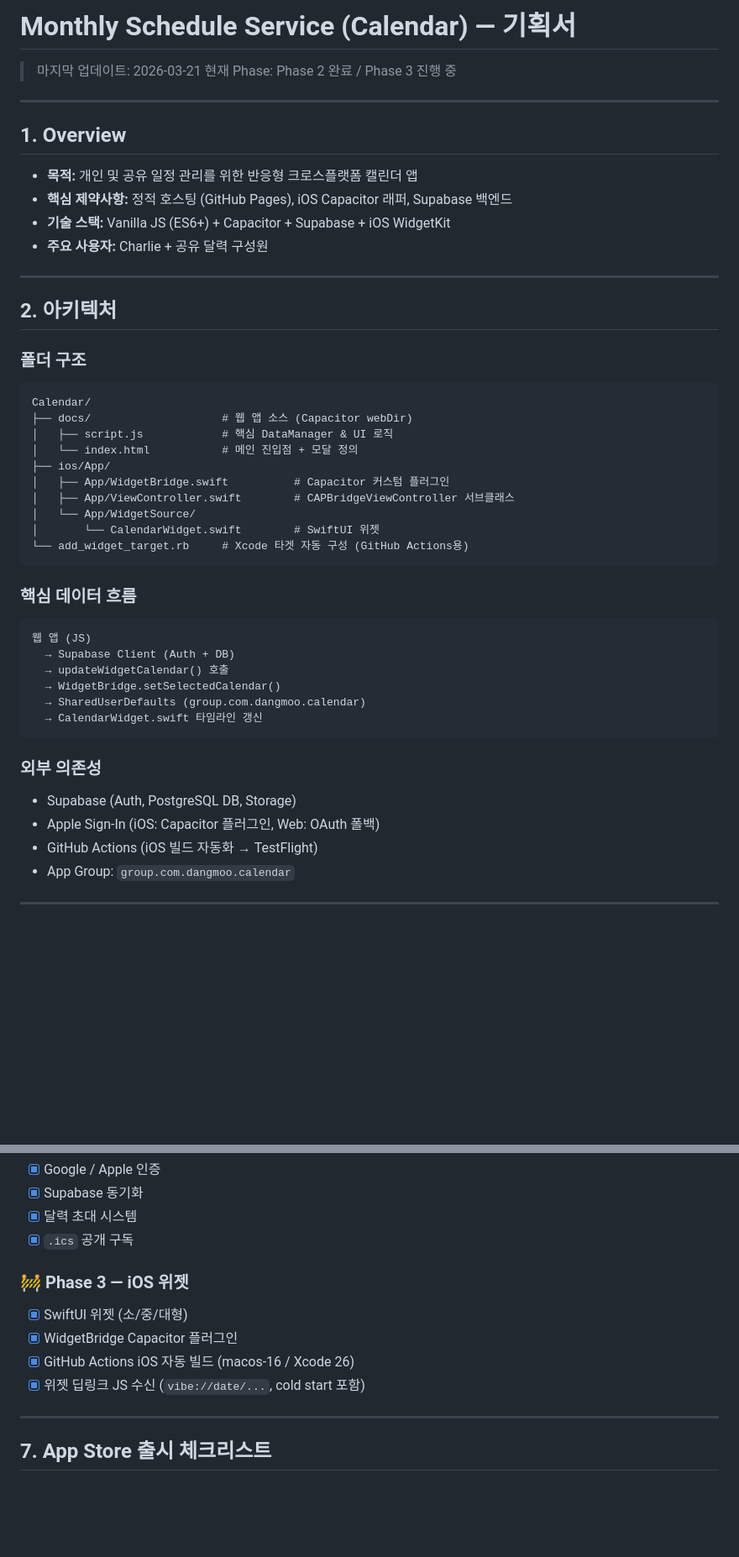
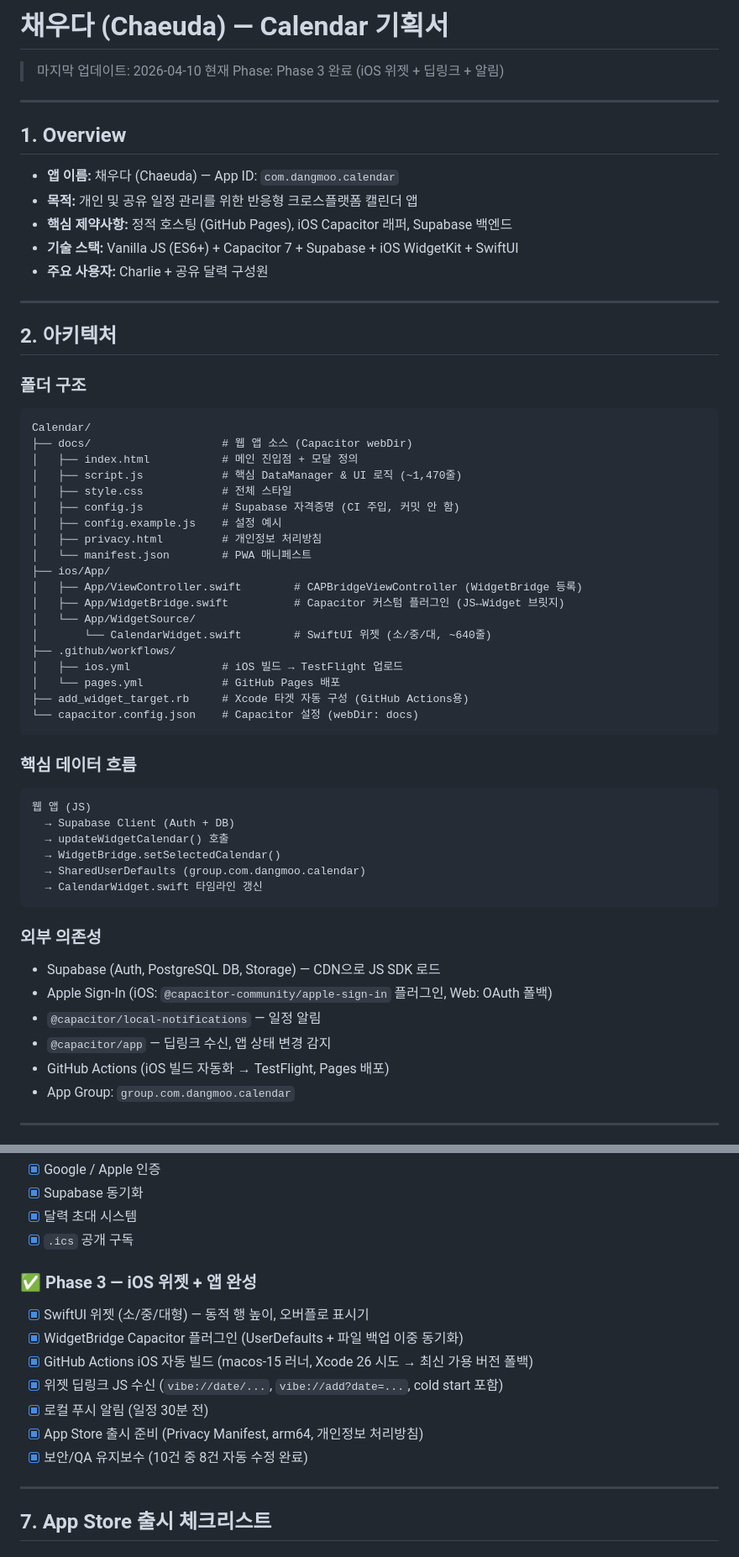
Before and after one commit to choongchoongee-star/Calendar, a Markdown page: SPEC.md, 2 parts joined by grey strips. Shown at 84% size. GitHub-like rendering; blank space fills up the shorter version.

````diff
--- a/SPEC.md
+++ b/SPEC.md
@@ -1,15 +1,16 @@
-# Monthly Schedule Service (Calendar) — 기획서
+# 채우다 (Chaeuda) — Calendar 기획서
 
-> 마지막 업데이트: 2026-03-21
-> 현재 Phase: Phase 2 완료 / Phase 3 진행 중
+> 마지막 업데이트: 2026-04-10
+> 현재 Phase: Phase 3 완료 (iOS 위젯 + 딥링크 + 알림)
 
 ---
 
 ## 1. Overview
 
+- **앱 이름:** 채우다 (Chaeuda) — App ID: `com.dangmoo.calendar`
 - **목적:** 개인 및 공유 일정 관리를 위한 반응형 크로스플랫폼 캘린더 앱
 - **핵심 제약사항:** 정적 호스팅 (GitHub Pages), iOS Capacitor 래퍼, Supabase 백엔드
-- **기술 스택:** Vanilla JS (ES6+) + Capacitor + Supabase + iOS WidgetKit
+- **기술 스택:** Vanilla JS (ES6+) + Capacitor 7 + Supabase + iOS WidgetKit + SwiftUI
 - **주요 사용자:** Charlie + 공유 달력 구성원
 
 ---
@@ -20,14 +21,23 @@
 ```
 Calendar/
 ├── docs/                    # 웹 앱 소스 (Capacitor webDir)
-│   ├── script.js            # 핵심 DataManager & UI 로직
-│   └── index.html           # 메인 진입점 + 모달 정의
+│   ├── index.html           # 메인 진입점 + 모달 정의
+│   ├── script.js            # 핵심 DataManager & UI 로직 (~1,470줄)
+│   ├── style.css            # 전체 스타일
+│   ├── config.js            # Supabase 자격증명 (CI 주입, 커밋 안 함)
+│   ├── config.example.js    # 설정 예시
+│   ├── privacy.html         # 개인정보 처리방침
+│   └── manifest.json        # PWA 매니페스트
 ├── ios/App/
-│   ├── App/WidgetBridge.swift          # Capacitor 커스텀 플러그인
-│   ├── App/ViewController.swift        # CAPBridgeViewController 서브클래스
+│   ├── App/ViewController.swift        # CAPBridgeViewController (WidgetBridge 등록)
+│   ├── App/WidgetBridge.swift          # Capacitor 커스텀 플러그인 (JS↔Widget 브릿지)
 │   └── App/WidgetSource/
-│       └── CalendarWidget.swift        # SwiftUI 위젯
-└── add_widget_target.rb     # Xcode 타겟 자동 구성 (GitHub Actions용)
+│       └── CalendarWidget.swift        # SwiftUI 위젯 (소/중/대, ~640줄)
+├── .github/workflows/
+│   ├── ios.yml              # iOS 빌드 → TestFlight 업로드
+│   └── pages.yml            # GitHub Pages 배포
+├── add_widget_target.rb     # Xcode 타겟 자동 구성 (GitHub Actions용)
+└── capacitor.config.json    # Capacitor 설정 (webDir: docs)
 ```
 
 ### 핵심 데이터 흐름
@@ -41,9 +51,11 @@ Calendar/
 ```
 
 ### 외부 의존성
-- Supabase (Auth, PostgreSQL DB, Storage)
-- Apple Sign-In (iOS: Capacitor 플러그인, Web: OAuth 폴백)
-- GitHub Actions (iOS 빌드 자동화 → TestFlight)
+- Supabase (Auth, PostgreSQL DB, Storage) — CDN으로 JS SDK 로드
+- Apple Sign-In (iOS: `@capacitor-community/apple-sign-in` 플러그인, Web: OAuth 폴백)
+- `@capacitor/local-notifications` — 일정 알림
+- `@capacitor/app` — 딥링크 수신, 앱 상태 변경 감지
+- GitHub Actions (iOS 빌드 자동화 → TestFlight, Pages 배포)
 - App Group: `group.com.dangmoo.calendar`
 
 ---
@@ -159,11 +184,14 @@ Calendar/
 - [x] 달력 초대 시스템
 - [x] `.ics` 공개 구독
 
-### 🚧 Phase 3 — iOS 위젯
-- [x] SwiftUI 위젯 (소/중/대형)
-- [x] WidgetBridge Capacitor 플러그인
-- [x] GitHub Actions iOS 자동 빌드 (macos-16 / Xcode 26)
-- [x] 위젯 딥링크 JS 수신 (`vibe://date/...`, cold start 포함)
+### ✅ Phase 3 — iOS 위젯 + 앱 완성
+- [x] SwiftUI 위젯 (소/중/대형) — 동적 행 높이, 오버플로 표시기
+- [x] WidgetBridge Capacitor 플러그인 (UserDefaults + 파일 백업 이중 동기화)
+- [x] GitHub Actions iOS 자동 빌드 (macos-15 러너, Xcode 26 시도 → 최신 가용 버전 폴백)
+- [x] 위젯 딥링크 JS 수신 (`vibe://date/...`, `vibe://add?date=...`, cold start 포함)
+- [x] 로컬 푸시 알림 (일정 30분 전)
+- [x] App Store 출시 준비 (Privacy Manifest, arm64, 개인정보 처리방침)
+- [x] 보안/QA 유지보수 (10건 중 8건 자동 수정 완료)
 
 ---
 
````
Also changed, not shown: other parts of SPEC.md (+38 -9 lines), 1 other file.
